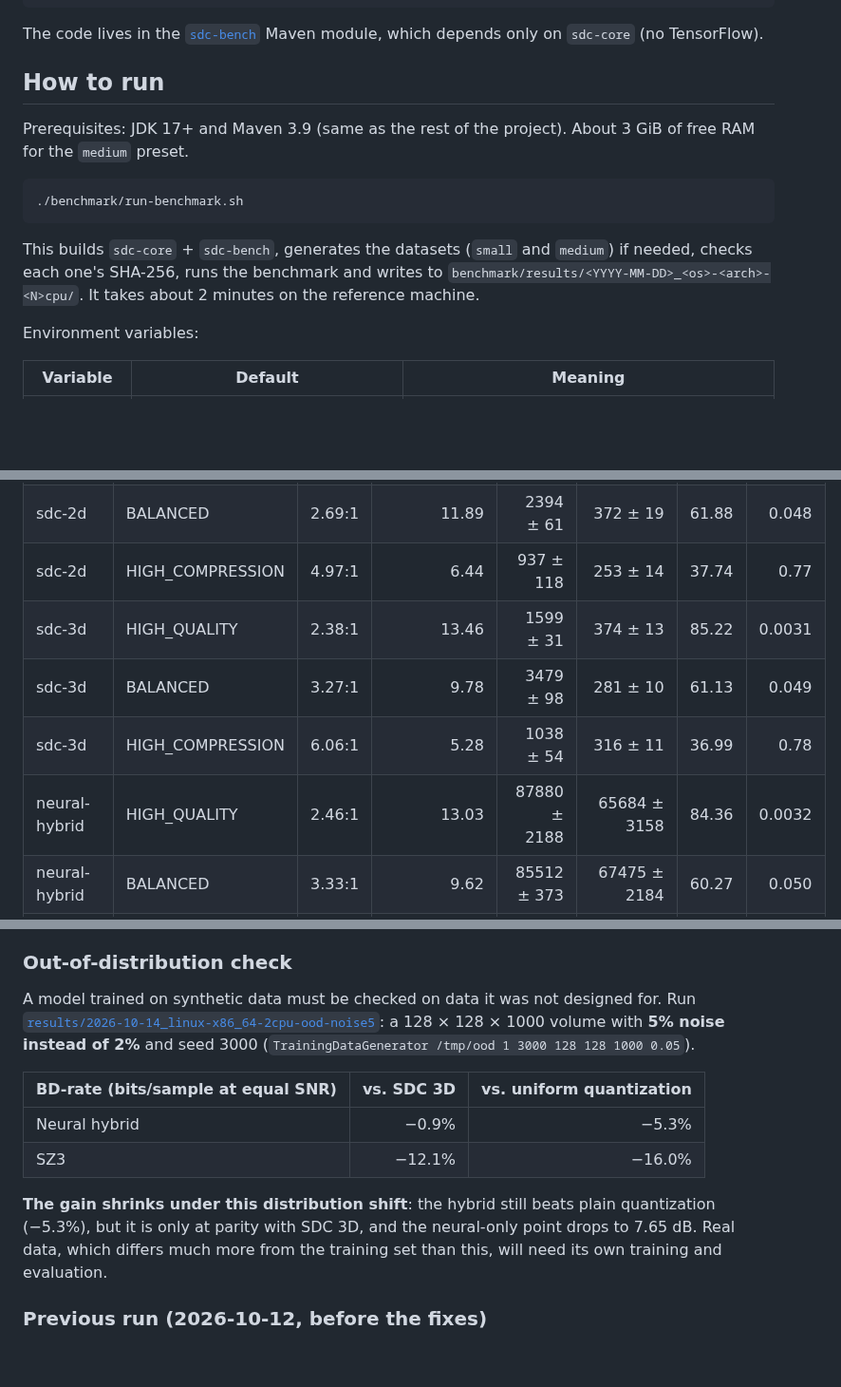
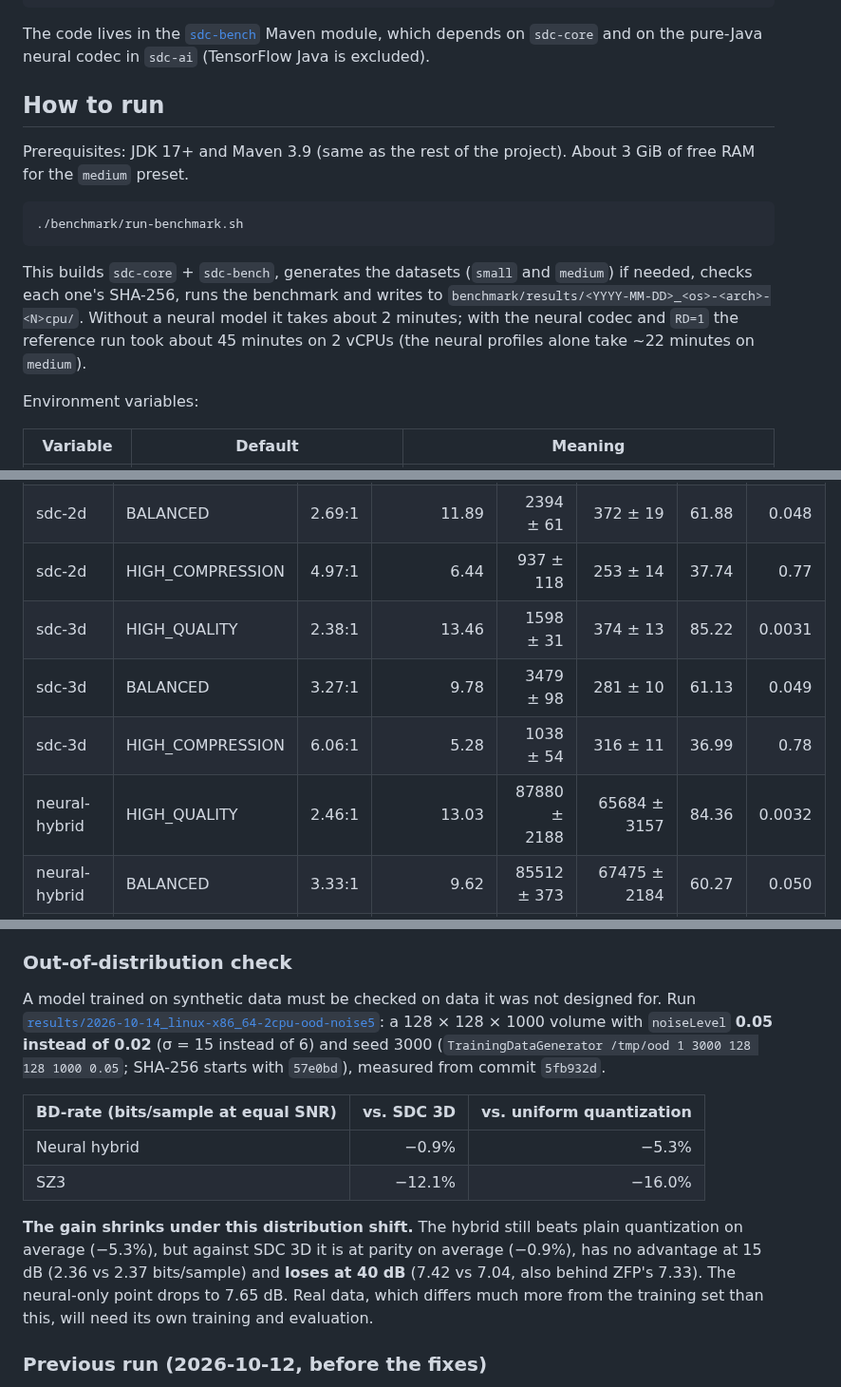
Before and after one commit to rubensrudio/SeismicDataCompressor, a Markdown page: benchmark/README.md, 3 parts joined by grey strips. Shown at 95% size. GitHub-like rendering; blank space fills up the shorter version.

````diff
--- a/benchmark/README.md
+++ b/benchmark/README.md
@@ -16,7 +16,7 @@ benchmark/
         └── run.log           # console output
 ```
 
-The code lives in the [`sdc-bench`](../sdc-bench) Maven module, which depends only on `sdc-core` (no TensorFlow).
+The code lives in the [`sdc-bench`](../sdc-bench) Maven module, which depends on `sdc-core` and on the pure-Java neural codec in `sdc-ai` (TensorFlow Java is excluded).
 
 ## How to run
 
@@ -26,7 +26,7 @@ Prerequisites: JDK 17+ and Maven 3.9 (same as the rest of the project). About 3
 ./benchmark/run-benchmark.sh
 ```
 
-This builds `sdc-core` + `sdc-bench`, generates the datasets (`small` and `medium`) if needed, checks each one's SHA-256, runs the benchmark and writes to `benchmark/results/<YYYY-MM-DD>_<os>-<arch>-<N>cpu/`. It takes about 2 minutes on the reference machine.
+This builds `sdc-core` + `sdc-bench`, generates the datasets (`small` and `medium`) if needed, checks each one's SHA-256, runs the benchmark and writes to `benchmark/results/<YYYY-MM-DD>_<os>-<arch>-<N>cpu/`. Without a neural model it takes about 2 minutes; with the neural codec and `RD=1` the reference run took about 45 minutes on 2 vCPUs (the neural profiles alone take ~22 minutes on `medium`).
 
 Environment variables:
 
@@ -130,10 +132,10 @@ Run [`results/2026-10-14_linux-x86_64-2cpu`](results/2026-10-14_linux-x86_64-2cp
 | sdc-2d | HIGH_QUALITY | 2.06:1 | 15.57 | 1712 ± 69 | 396 ± 16 | 85.97 | 0.0030 |
 | sdc-2d | BALANCED | 2.69:1 | 11.89 | 2394 ± 61 | 372 ± 19 | 61.88 | 0.048 |
 | sdc-2d | HIGH_COMPRESSION | 4.97:1 | 6.44 | 937 ± 118 | 253 ± 14 | 37.74 | 0.77 |
-| sdc-3d | HIGH_QUALITY | 2.38:1 | 13.46 | 1599 ± 31 | 374 ± 13 | 85.22 | 0.0031 |
+| sdc-3d | HIGH_QUALITY | 2.38:1 | 13.46 | 1598 ± 31 | 374 ± 13 | 85.22 | 0.0031 |
 | sdc-3d | BALANCED | 3.27:1 | 9.78 | 3479 ± 98 | 281 ± 10 | 61.13 | 0.049 |
 | sdc-3d | HIGH_COMPRESSION | 6.06:1 | 5.28 | 1038 ± 54 | 316 ± 11 | 36.99 | 0.78 |
-| neural-hybrid | HIGH_QUALITY | 2.46:1 | 13.03 | 87880 ± 2188 | 65684 ± 3158 | 84.36 | 0.0032 |
+| neural-hybrid | HIGH_QUALITY | 2.46:1 | 13.03 | 87880 ± 2188 | 65684 ± 3157 | 84.36 | 0.0032 |
 | neural-hybrid | BALANCED | 3.33:1 | 9.62 | 85512 ± 373 | 67475 ± 2184 | 60.27 | 0.050 |
 | neural-hybrid | HIGH_COMPRESSION | 6.36:1 | 5.03 | 82619 ± 742 | 62227 ± 738 | 36.13 | 0.81 |
 | uniform-quant | HIGH_QUALITY | 2.29:1 | 13.96 | 1351 ± 21 | 227 ± 6 | 84.36 | 0.0032 |
@@ -177,14 +181,14 @@ Neural only (latents, no residual): **0.427 bits/sample (75:1) at 13.25 dB**.
 
 ### Out-of-distribution check
 
-A model trained on synthetic data must be checked on data it was not designed for. Run [`results/2026-10-14_linux-x86_64-2cpu-ood-noise5`](results/2026-10-14_linux-x86_64-2cpu-ood-noise5/rd_report.md): a 128 × 128 × 1000 volume with **5% noise instead of 2%** and seed 3000 (`TrainingDataGenerator /tmp/ood 1 3000 128 128 1000 0.05`).
+A model trained on synthetic data must be checked on data it was not designed for. Run [`results/2026-10-14_linux-x86_64-2cpu-ood-noise5`](results/2026-10-14_linux-x86_64-2cpu-ood-noise5/rd_report.md): a 128 × 128 × 1000 volume with `noiseLevel` **0.05 instead of 0.02** (σ = 15 instead of 6) and seed 3000 (`TrainingDataGenerator /tmp/ood 1 3000 128 128 1000 0.05`; SHA-256 starts with `57e0bd`), measured from commit `5fb932d`.
 
 | BD-rate (bits/sample at equal SNR) | vs. SDC 3D | vs. uniform quantization |
 |---|---:|---:|
 | Neural hybrid | −0.9% | −5.3% |
 | SZ3 | −12.1% | −16.0% |
 
-**The gain shrinks under this distribution shift**: the hybrid still beats plain quantization (−5.3%), but it is only at parity with SDC 3D, and the neural-only point drops to 7.65 dB. Real data, which differs much more from the training set than this, will need its own training and evaluation.
+**The gain shrinks under this distribution shift.** The hybrid still beats plain quantization on average (−5.3%), but against SDC 3D it is at parity on average (−0.9%), has no advantage at 15 dB (2.36 vs 2.37 bits/sample) and **loses at 40 dB** (7.42 vs 7.04, also behind ZFP's 7.33). The neural-only point drops to 7.65 dB. Real data, which differs much more from the training set than this, will need its own training and evaluation.
 
 ### Previous run (2026-10-12, before the fixes)
 
````
Also changed, not shown: other parts of benchmark/README.md (+15 -11 lines), README.md (+2 -2 lines), sdc-ai/README.md (+8 -6 lines), benchmark/results/2026-10-14_linux-x86_64-2cpu/rd_synthetic-medium.png, benchmark/results/2026-10-14_linux-x86_64-2cpu/rd_synthetic-small.png, 6 other files.
